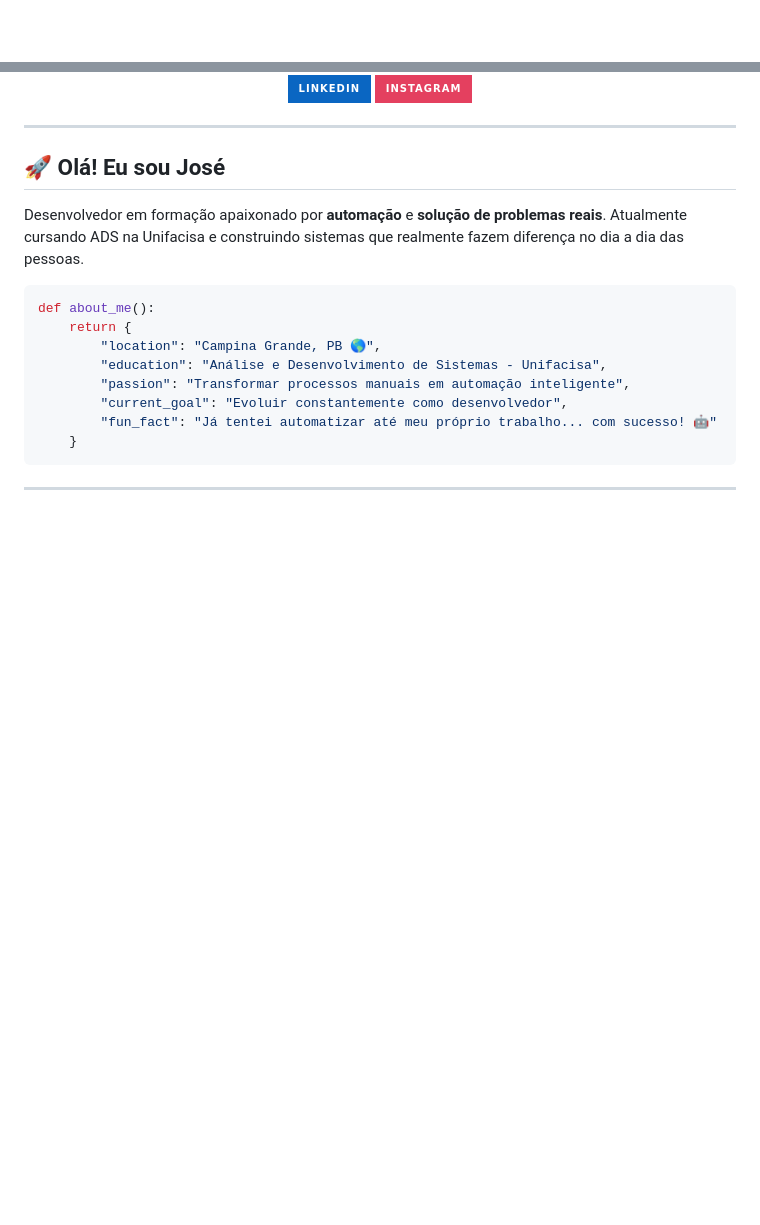
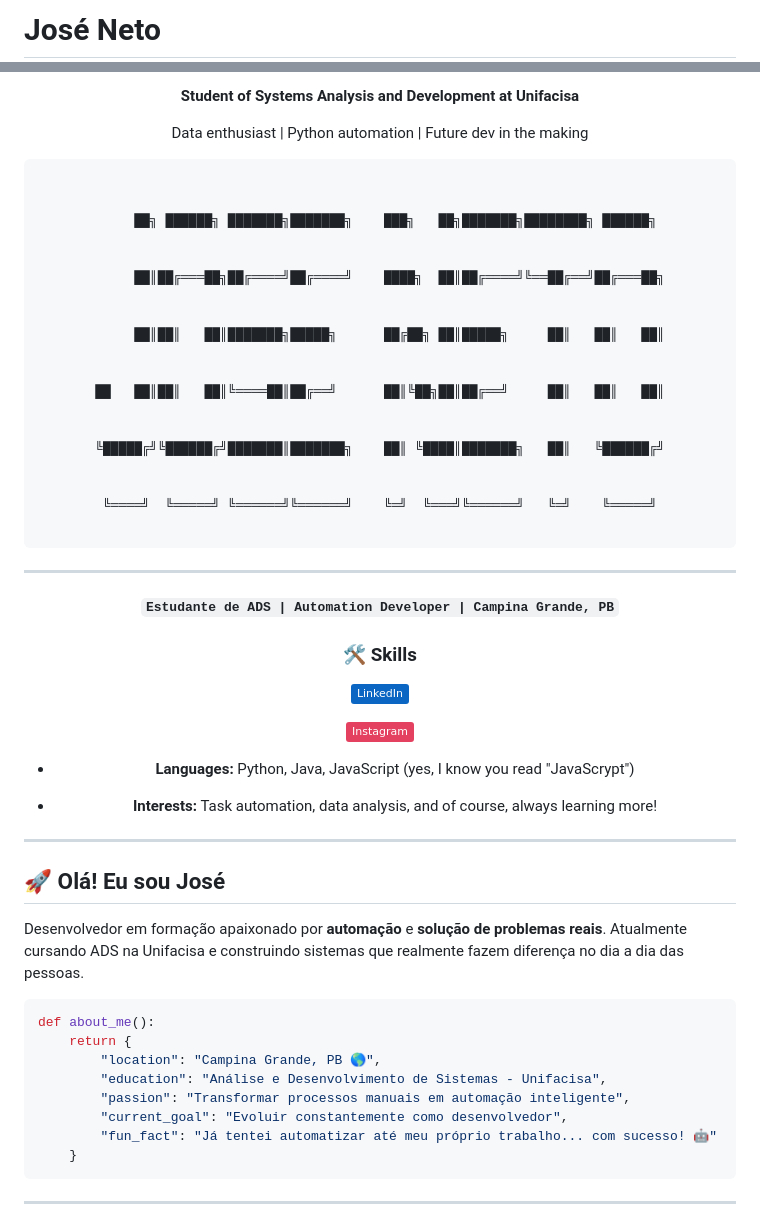
Before and after one commit to netojj/netojj, a Markdown page: README.md, 2 parts joined by grey strips. GitHub-like rendering; badges without logos; blank space fills up the shorter version; grey boxes are pictures that could not be loaded.

````diff
--- a/README.md
+++ b/README.md
@@ -1,2 +1,5 @@
+# José Neto
+
+
 <div align="center">
 
@@ -4,6 +6,54 @@
 
-[![LinkedIn](https://img.shields.io/badge/LinkedIn-0A66C2?style=for-the-badge&logo=linkedin&logoColor=white)](https://www.linkedin.com/in/1joseneto/)
-[![Instagram](https://img.shields.io/badge/Instagram-E4405F?style=for-the-badge&logo=instagram&logoColor=white)](https://www.instagram.com/santoosneto/)
+
+
+**Student of Systems Analysis and Development at Unifacisa**
+
+
+Data enthusiast | Python automation | Future dev in the making
+
+
+```ascii
+
+
+     ██╗ ██████╗ ███████╗███████╗    ███╗   ██╗███████╗████████╗ ██████╗
+
+
+     ██║██╔═══██╗██╔════╝██╔════╝    ████╗  ██║██╔════╝╚══██╔══╝██╔═══██╗
+
+
+     ██║██║   ██║███████╗█████╗      ██╔██╗ ██║█████╗     ██║   ██║   ██║
+
+
+██   ██║██║   ██║╚════██║██╔══╝      ██║╚██╗██║██╔══╝     ██║   ██║   ██║
+
+
+╚█████╔╝╚██████╔╝███████║███████╗    ██║ ╚████║███████╗   ██║   ╚██████╔╝
+
+
+ ╚════╝  ╚═════╝ ╚══════╝╚══════╝    ╚═╝  ╚═══╝╚══════╝   ╚═╝    ╚═════╝
+
+```
+---
+
+**`Estudante de ADS | Automation Developer | Campina Grande, PB`**
+
+
+### 🛠️ Skills
+
+
+[![LinkedIn](https://img.shields.io/badge/LinkedIn-0A66C2?style=flat&logo=linkedin&logoColor=white)](https://www.linkedin.com/in/1joseneto/)
+
+
+[![Instagram](https://img.shields.io/badge/Instagram-E4405F?style=flat&logo=instagram&logoColor=white)](https://www.instagram.com/santoosneto/)
+
+
+
+
+- **Languages:** Python, Java, JavaScript (yes, I know you read "JavaScrypt")
+
+
+- **Interests:** Task automation, data analysis, and of course, always learning more!
+
 
 </div>
 
````
Also changed, not shown: other parts of README.md (+0 -1 lines).
